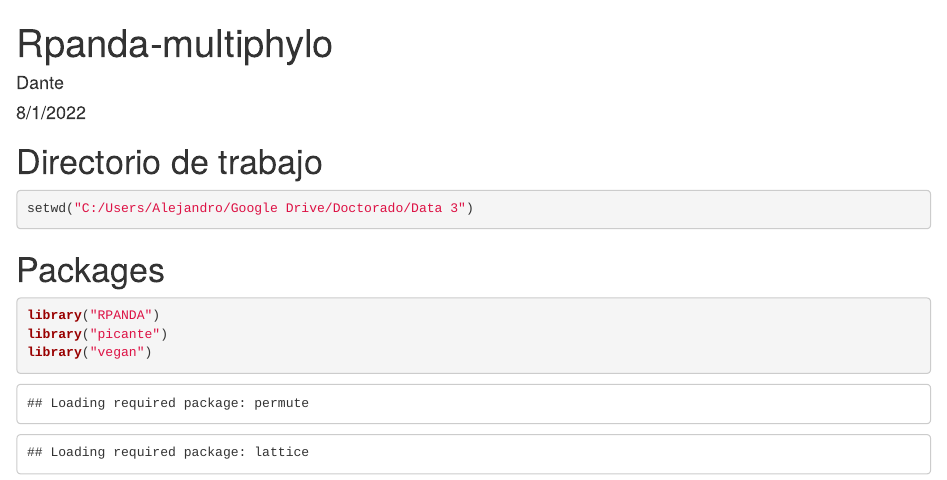
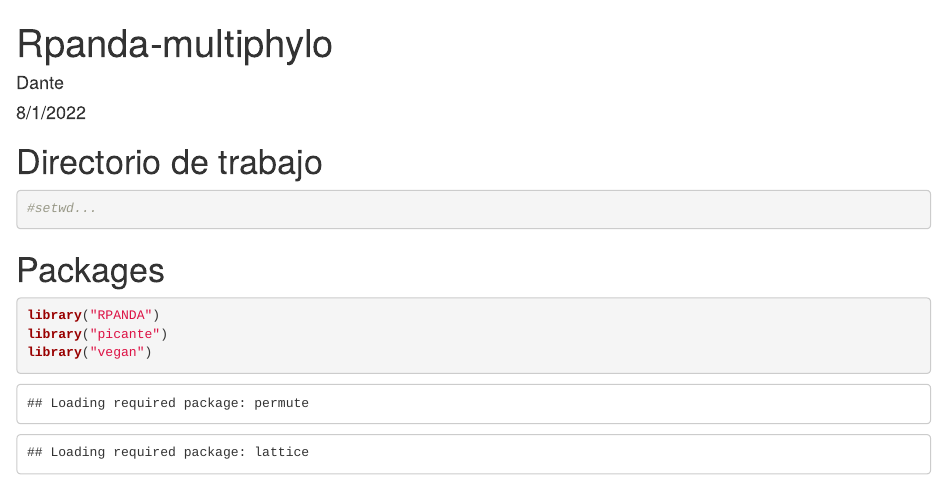
Before and after one commit to DanteJimenez/Caribbean_Eleutherodactylus_anurans, an R Markdown document (RPANDA_analyses/RPANDA multyphylo.Rmd): the page in a window 1100 px wide, from its top. Rendered offline with R 4.5, knitr and Pandoc, with nearby package versions; some code elsewhere in the file could not run offline.

Commit message:
Update RPANDA multyphylo.Rmd

````diff
--- a/RPANDA_analyses/RPANDA multyphylo.Rmd
+++ b/RPANDA_analyses/RPANDA multyphylo.Rmd
@@ -10,7 +10,7 @@ output:
 # Directorio de trabajo
 
 ```{r}
-setwd("C:/Users/Alejandro/Google Drive/Doctorado/Data 3")
+#setwd...
 ```
 
 
````
